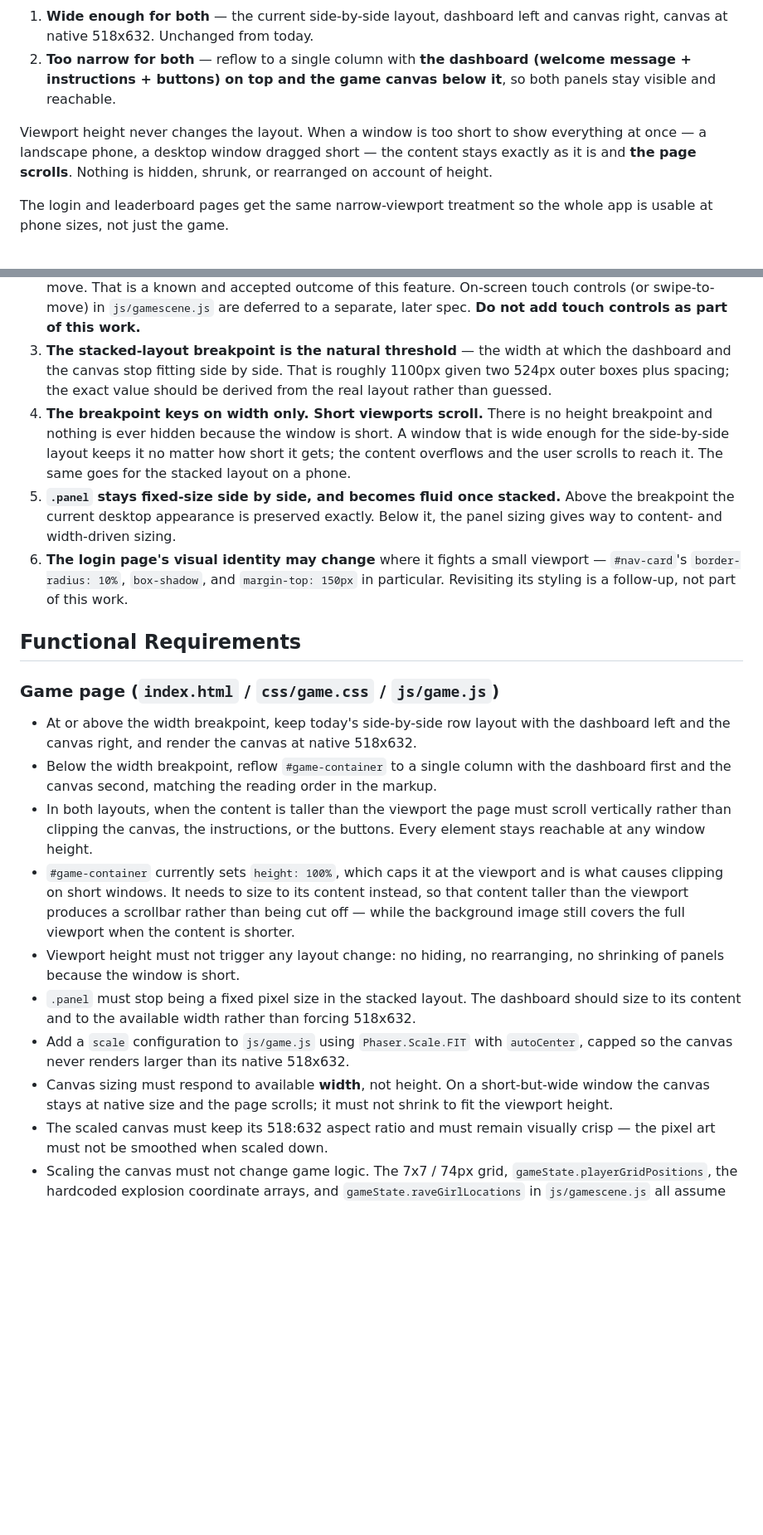
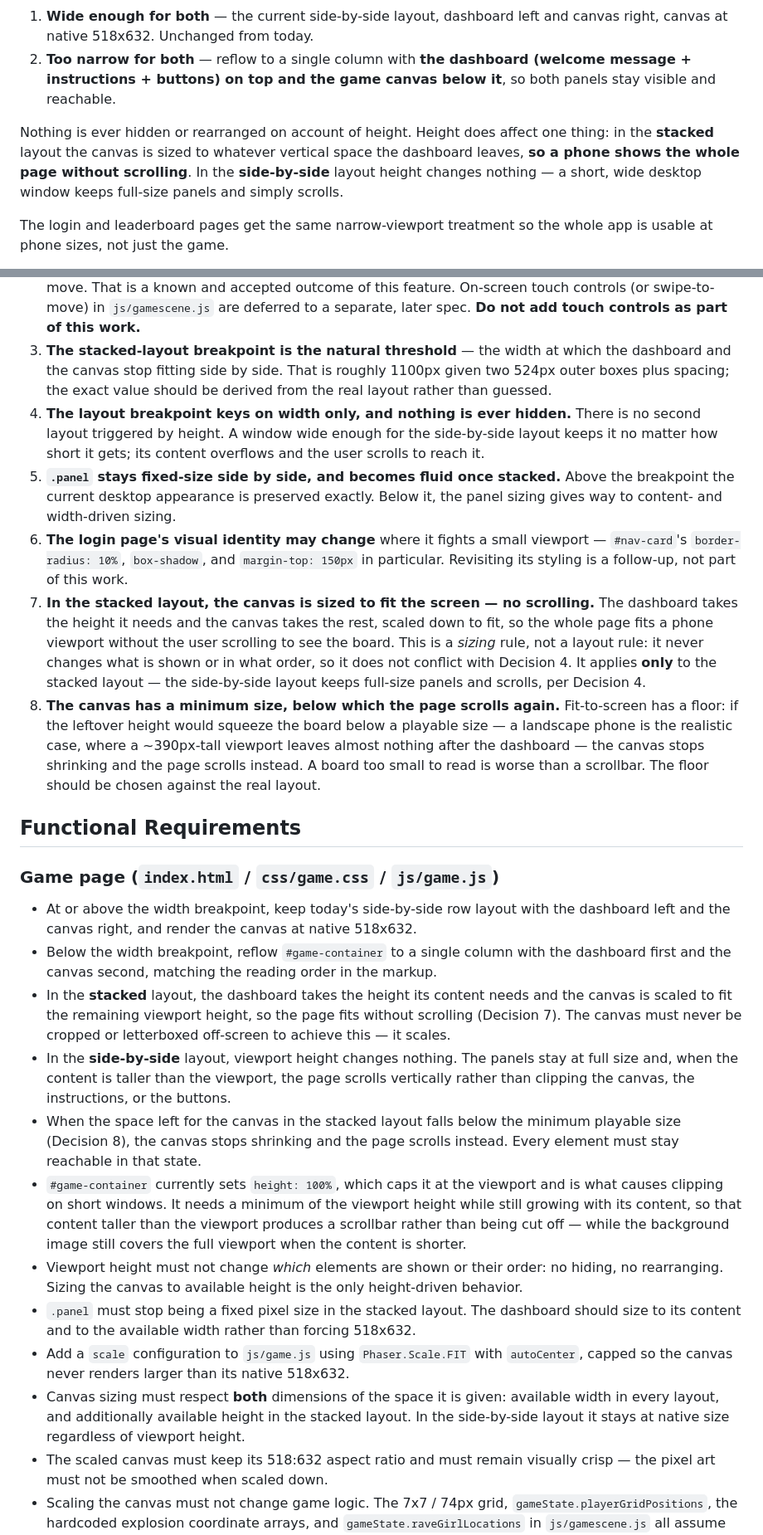
Before and after one commit to evantk91/rave-mom-app, a Markdown page: _specs/responsive-layout.md, 2 parts joined by grey strips. Shown at 83% size. Drawn GitHub-style; blank space fills up the shorter version.

```diff
--- a/_specs/responsive-layout.md
+++ b/_specs/responsive-layout.md
@@ -13,7 +13,7 @@ The game page gets two layouts, chosen on viewport **width** alone:
 1. **Wide enough for both** — the current side-by-side layout, dashboard left and canvas right, canvas at native 518x632. Unchanged from today.
 2. **Too narrow for both** — reflow to a single column with **the dashboard (welcome message + instructions + buttons) on top and the game canvas below it**, so both panels stay visible and reachable.
 
-Viewport height never changes the layout. When a window is too short to show everything at once — a landscape phone, a desktop window dragged short — the content stays exactly as it is and **the page scrolls**. Nothing is hidden, shrunk, or rearranged on account of height.
+Nothing is ever hidden or rearranged on account of height. Height does affect one thing: in the **stacked** layout the canvas is sized to whatever vertical space the dashboard leaves, **so a phone shows the whole page without scrolling**. In the **side-by-side** layout height changes nothing — a short, wide desktop window keeps full-size panels and simply scrolls.
 
 The login and leaderboard pages get the same narrow-viewport treatment so the whole app is usable at phone sizes, not just the game.
 
@@ -26,9 +26,11 @@ These were open questions, now settled. They are recorded here so they are not r
 1. **Canvas scaling: Phaser's Scale Manager.** Configure `scale` in `js/game.js` with `Phaser.Scale.FIT` and `autoCenter`, rather than scaling the canvas element with CSS. Phaser then owns the canvas's display size and keeps pointer coordinates in the 518x632 game space for free, which is what the `pointerup` handlers in `js/startmenu.js` and `js/gamescene.js` depend on. The scale config must be capped at native size so the canvas is only ever scaled *down* — on a large desktop window it must still render at exactly 518x632, not blown up.
 2. **Phone support is display-only, not playable.** Movement is keyboard-only (`gameState.cursors = this.input.keyboard.createCursorKeys()`), so a phone user will be able to see and start the game but not move. That is a known and accepted outcome of this feature. On-screen touch controls (or swipe-to-move) in `js/gamescene.js` are deferred to a separate, later spec. **Do not add touch controls as part of this work.**
 3. **The stacked-layout breakpoint is the natural threshold** — the width at which the dashboard and the canvas stop fitting side by side. That is roughly 1100px given two 524px outer boxes plus spacing; the exact value should be derived from the real layout rather than guessed.
-4. **The breakpoint keys on width only. Short viewports scroll.** There is no height breakpoint and nothing is ever hidden because the window is short. A window that is wide enough for the side-by-side layout keeps it no matter how short it gets; the content overflows and the user scrolls to reach it. The same goes for the stacked layout on a phone.
+4. **The layout breakpoint keys on width only, and nothing is ever hidden.** There is no second layout triggered by height. A window wide enough for the side-by-side layout keeps it no matter how short it gets; its content overflows and the user scrolls to reach it.
 5. **`.panel` stays fixed-size side by side, and becomes fluid once stacked.** Above the breakpoint the current desktop appearance is preserved exactly. Below it, the panel sizing gives way to content- and width-driven sizing.
 6. **The login page's visual identity may change** where it fights a small viewport — `#nav-card`'s `border-radius: 10%`, `box-shadow`, and `margin-top: 150px` in particular. Revisiting its styling is a follow-up, not part of this work.
+7. **In the stacked layout, the canvas is sized to fit the screen — no scrolling.** The dashboard takes the height it needs and the canvas takes the rest, scaled down to fit, so the whole page fits a phone viewport without the user scrolling to see the board. This is a *sizing* rule, not a layout rule: it never changes what is shown or in what order, so it does not conflict with Decision 4. It applies **only** to the stacked layout — the side-by-side layout keeps full-size panels and scrolls, per Decision 4.
+8. **The canvas has a minimum size, below which the page scrolls again.** Fit-to-screen has a floor: if the leftover height would squeeze the board below a playable size — a landscape phone is the realistic case, where a ~390px-tall viewport leaves almost nothing after the dashboard — the canvas stops shrinking and the page scrolls instead. A board too small to read is worse than a scrollbar. The floor should be chosen against the real layout.
 
 ## Functional Requirements
 
@@ -36,12 +38,14 @@ These were open questions, now settled. They are recorded here so they are not r
 
 - At or above the width breakpoint, keep today's side-by-side row layout with the dashboard left and the canvas right, and render the canvas at native 518x632.
 - Below the width breakpoint, reflow `#game-container` to a single column with the dashboard first and the canvas second, matching the reading order in the markup.
-- In both layouts, when the content is taller than the viewport the page must scroll vertically rather than clipping the canvas, the instructions, or the buttons. Every element stays reachable at any window height.
-- `#game-container` currently sets `height: 100%`, which caps it at the viewport and is what causes clipping on short windows. It needs to size to its content instead, so that content taller than the viewport produces a scrollbar rather than being cut off — while the background image still covers the full viewport when the content is shorter.
-- Viewport height must not trigger any layout change: no hiding, no rearranging, no shrinking of panels because the window is short.
+- In the **stacked** layout, the dashboard takes the height its content needs and the canvas is scaled to fit the remaining viewport height, so the page fits without scrolling (Decision 7). The canvas must never be cropped or letterboxed off-screen to achieve this — it scales.
+- In the **side-by-side** layout, viewport height changes nothing. The panels stay at full size and, when the content is taller than the viewport, the page scrolls vertically rather than clipping the canvas, the instructions, or the buttons.
+- When the space left for the canvas in the stacked layout falls below the minimum playable size (Decision 8), the canvas stops shrinking and the page scrolls instead. Every element must stay reachable in that state.
+- `#game-container` currently sets `height: 100%`, which caps it at the viewport and is what causes clipping on short windows. It needs a minimum of the viewport height while still growing with its content, so that content taller than the viewport produces a scrollbar rather than being cut off — while the background image still covers the full viewport when the content is shorter.
+- Viewport height must not change *which* elements are shown or their order: no hiding, no rearranging. Sizing the canvas to available height is the only height-driven behavior.
 - `.panel` must stop being a fixed pixel size in the stacked layout. The dashboard should size to its content and to the available width rather than forcing 518x632.
 - Add a `scale` configuration to `js/game.js` using `Phaser.Scale.FIT` with `autoCenter`, capped so the canvas never renders larger than its native 518x632.
-- Canvas sizing must respond to available **width**, not height. On a short-but-wide window the canvas stays at native size and the page scrolls; it must not shrink to fit the viewport height.
+- Canvas sizing must respect **both** dimensions of the space it is given: available width in every layout, and additionally available height in the stacked layout. In the side-by-side layout it stays at native size regardless of viewport height.
 - The scaled canvas must keep its 518:632 aspect ratio and must remain visually crisp — the pixel art must not be smoothed when scaled down.
 - Scaling the canvas must not change game logic. The 7x7 / 74px grid, `gameState.playerGridPositions`, the hardcoded explosion coordinate arrays, and `gameState.raveGirlLocations` in `js/gamescene.js` all assume the 518x632 coordinate space and must continue to operate in that space regardless of the canvas's displayed size.
 - Click-to-start (`js/startmenu.js`) and click-to-play-again (`js/gamescene.js`) must register at the correct spot on a scaled canvas.
```
Also changed, not shown: other parts of _specs/responsive-layout.md (+9 -5 lines).
